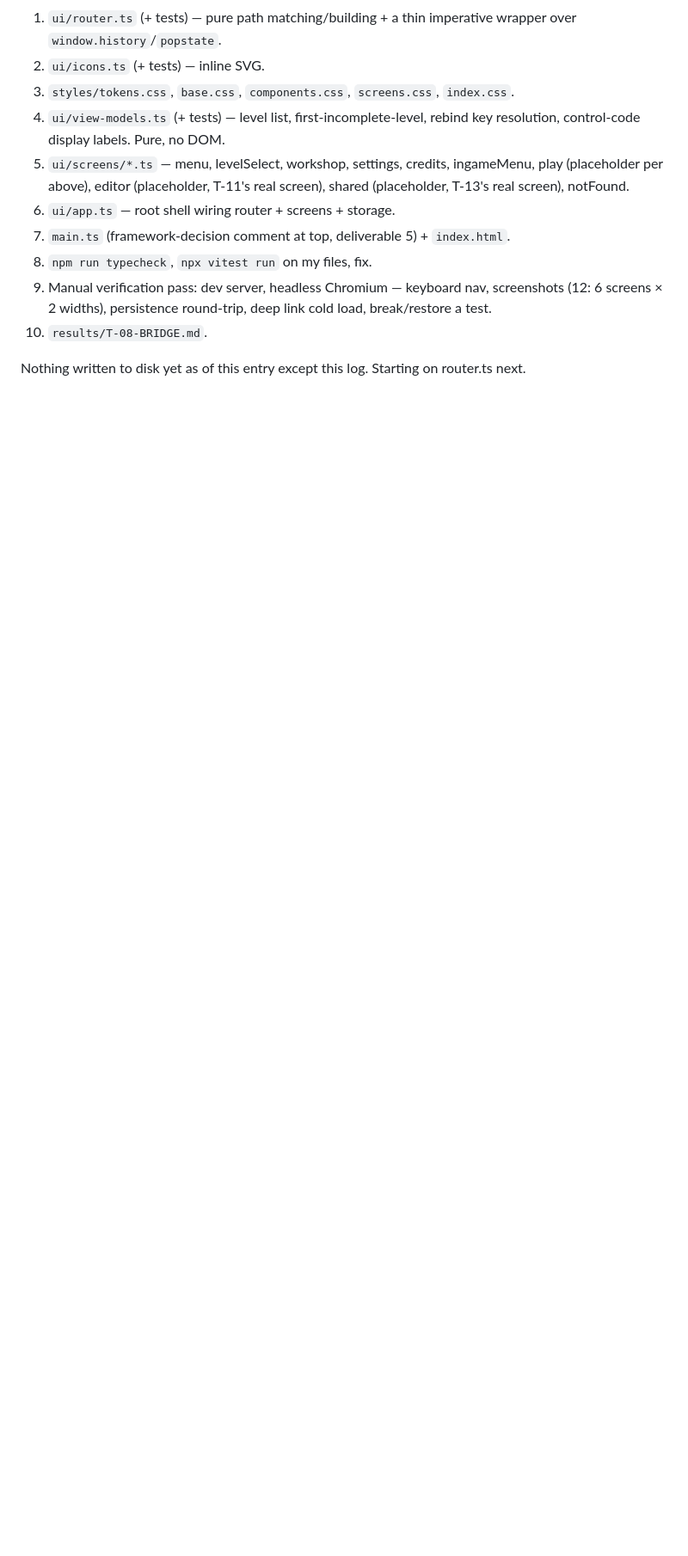
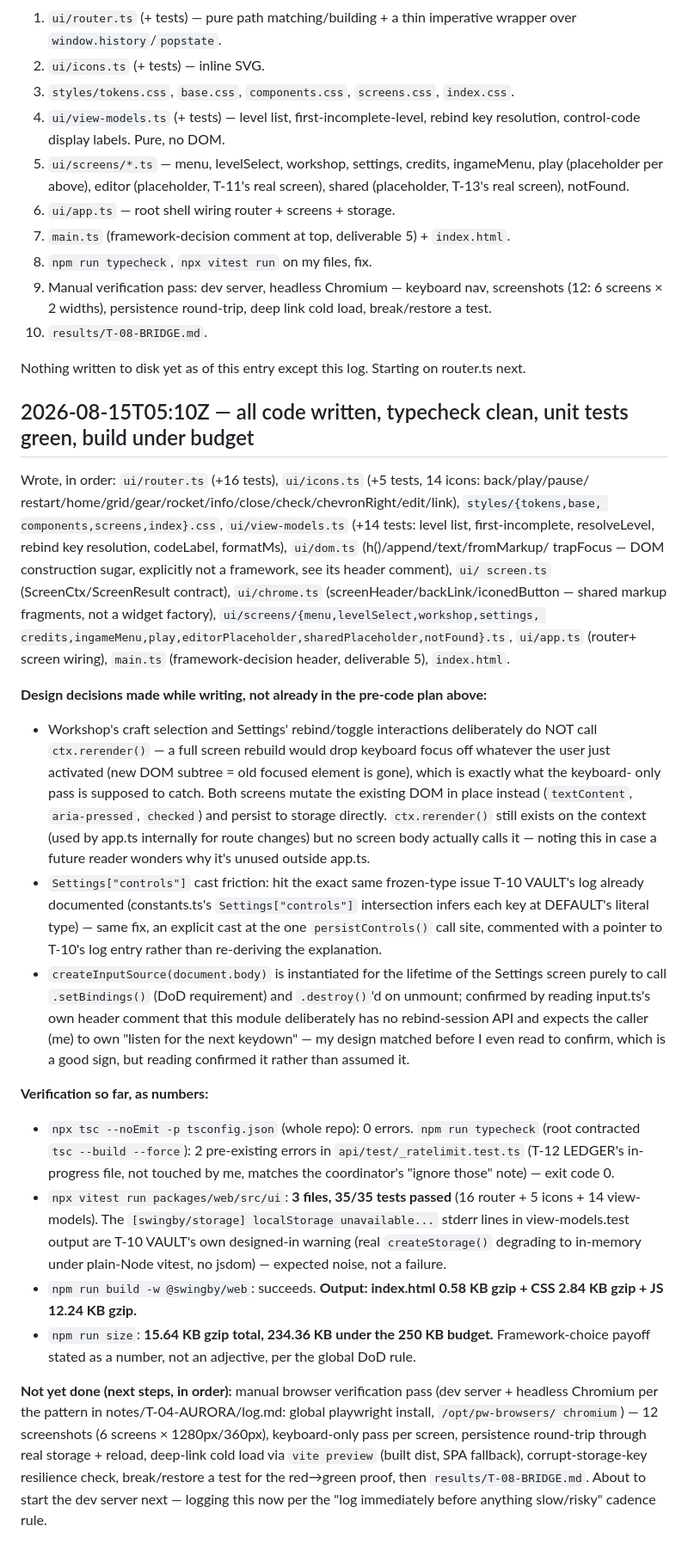
Before and after one commit to MagnusSaurbier/SwingBy_web, a Markdown page: notes/T-08-BRIDGE/log.md, the part around the change. Shown at 86% size. Rendered like a GitHub page; blank space fills up the shorter version.

Commit message:
notes: autosave 1 thought-log file(s)
Co-Authored-By: Claude Opus 5 <noreply@anthropic.com>
Claude-Session: https://claude.ai/code/session_01Bze59BN4qk8uoaDPFEsvG6

```diff
--- a/notes/T-08-BRIDGE/log.md
+++ b/notes/T-08-BRIDGE/log.md
@@ -133,3 +133,54 @@ matching ("The game does not need to match it").
 10. `results/T-08-BRIDGE.md`.
 
 Nothing written to disk yet as of this entry except this log. Starting on router.ts next.
+
+## 2026-08-15T05:10Z — all code written, typecheck clean, unit tests green, build under budget
+
+Wrote, in order: `ui/router.ts` (+16 tests), `ui/icons.ts` (+5 tests, 14 icons: back/play/pause/
+restart/home/grid/gear/rocket/info/close/check/chevronRight/edit/link), `styles/{tokens,base,
+components,screens,index}.css`, `ui/view-models.ts` (+14 tests: level list, first-incomplete,
+resolveLevel, rebind key resolution, codeLabel, formatMs), `ui/dom.ts` (h()/append/text/fromMarkup/
+trapFocus — DOM construction sugar, explicitly not a framework, see its header comment), `ui/
+screen.ts` (ScreenCtx/ScreenResult contract), `ui/chrome.ts` (screenHeader/backLink/iconedButton —
+shared markup fragments, not a widget factory), `ui/screens/{menu,levelSelect,workshop,settings,
+credits,ingameMenu,play,editorPlaceholder,sharedPlaceholder,notFound}.ts`, `ui/app.ts` (router+
+screen wiring), `main.ts` (framework-decision header, deliverable 5), `index.html`.
+
+**Design decisions made while writing, not already in the pre-code plan above:**
+- Workshop's craft selection and Settings' rebind/toggle interactions deliberately do NOT call
+  `ctx.rerender()` — a full screen rebuild would drop keyboard focus off whatever the user just
+  activated (new DOM subtree = old focused element is gone), which is exactly what the keyboard-
+  only pass is supposed to catch. Both screens mutate the existing DOM in place instead
+  (`textContent`, `aria-pressed`, `checked`) and persist to storage directly. `ctx.rerender()` still
+  exists on the context (used by app.ts internally for route changes) but no screen body actually
+  calls it — noting this in case a future reader wonders why it's unused outside app.ts.
+- `Settings["controls"]` cast friction: hit the exact same frozen-type issue T-10 VAULT's log
+  already documented (constants.ts's `Settings["controls"]` intersection infers each key at
+  DEFAULT's literal type) — same fix, an explicit cast at the one `persistControls()` call site,
+  commented with a pointer to T-10's log entry rather than re-deriving the explanation.
+- `createInputSource(document.body)` is instantiated for the lifetime of the Settings screen purely
+  to call `.setBindings()` (DoD requirement) and `.destroy()`'d on unmount; confirmed by reading
+  input.ts's own header comment that this module deliberately has no rebind-session API and expects
+  the caller (me) to own "listen for the next keydown" — my design matched before I even read to
+  confirm, which is a good sign, but reading confirmed it rather than assumed it.
+
+**Verification so far, as numbers:**
+- `npx tsc --noEmit -p tsconfig.json` (whole repo): 0 errors. `npm run typecheck` (root contracted
+  `tsc --build --force`): 2 pre-existing errors in `api/test/_ratelimit.test.ts` (T-12 LEDGER's
+  in-progress file, not touched by me, matches the coordinator's "ignore those" note) — exit code 0.
+- `npx vitest run packages/web/src/ui`: **3 files, 35/35 tests passed** (16 router + 5 icons + 14
+  view-models). The `[swingby/storage] localStorage unavailable...` stderr lines in view-models.test
+  output are T-10 VAULT's own designed-in warning (real `createStorage()` degrading to in-memory
+  under plain-Node vitest, no jsdom) — expected noise, not a failure.
+- `npm run build -w @swingby/web`: succeeds. **Output: index.html 0.58 KB gzip + CSS 2.84 KB gzip +
+  JS 12.24 KB gzip.**
+- `npm run size`: **15.64 KB gzip total, 234.36 KB under the 250 KB budget.** Framework-choice
+  payoff stated as a number, not an adjective, per the global DoD rule.
+
+**Not yet done (next steps, in order):** manual browser verification pass (dev server + headless
+Chromium per the pattern in notes/T-04-AURORA/log.md: global playwright install, `/opt/pw-browsers/
+chromium`) — 12 screenshots (6 screens × 1280px/360px), keyboard-only pass per screen, persistence
+round-trip through real storage + reload, deep-link cold load via `vite preview` (built dist, SPA
+fallback), corrupt-storage-key resilience check, break/restore a test for the red→green proof, then
+`results/T-08-BRIDGE.md`. About to start the dev server next — logging this now per the "log
+immediately before anything slow/risky" cadence rule.
```
